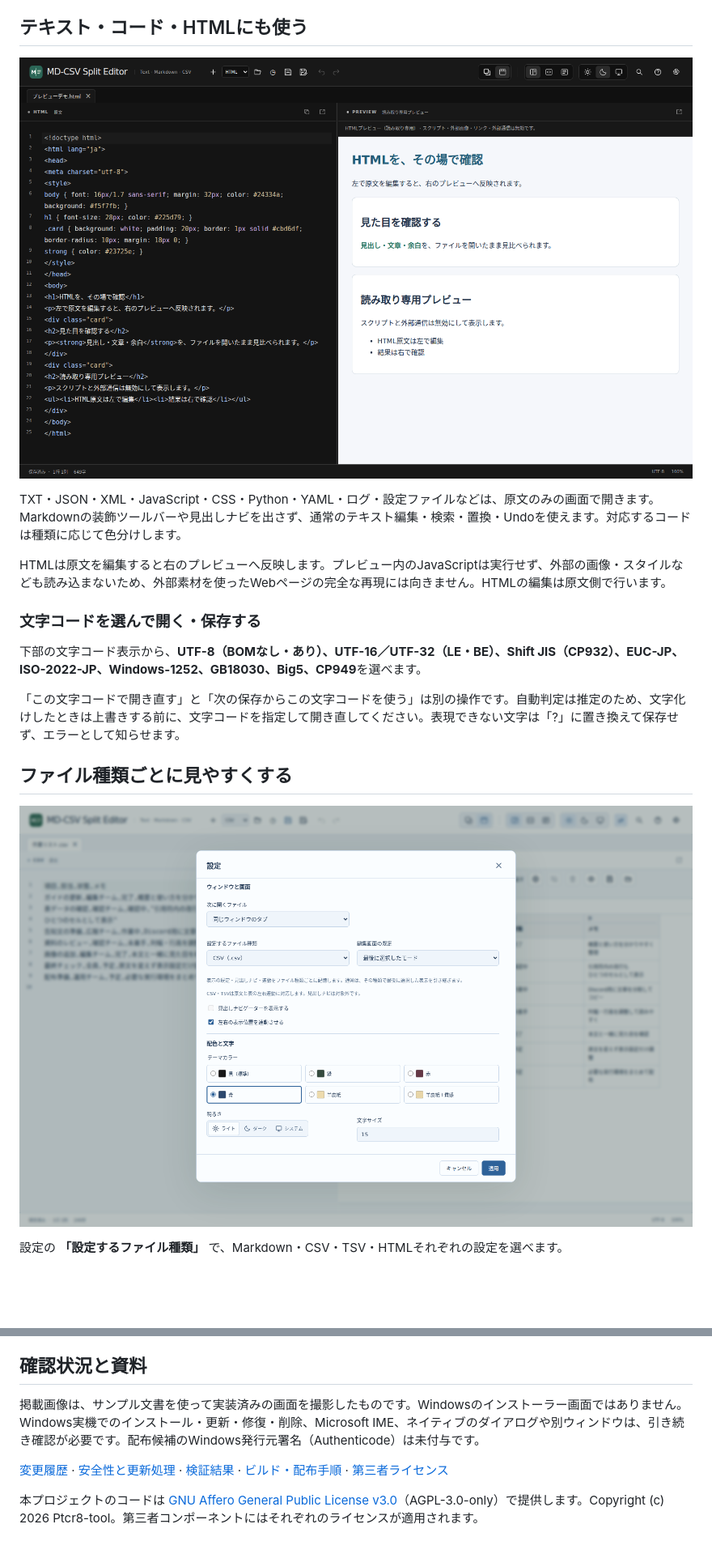
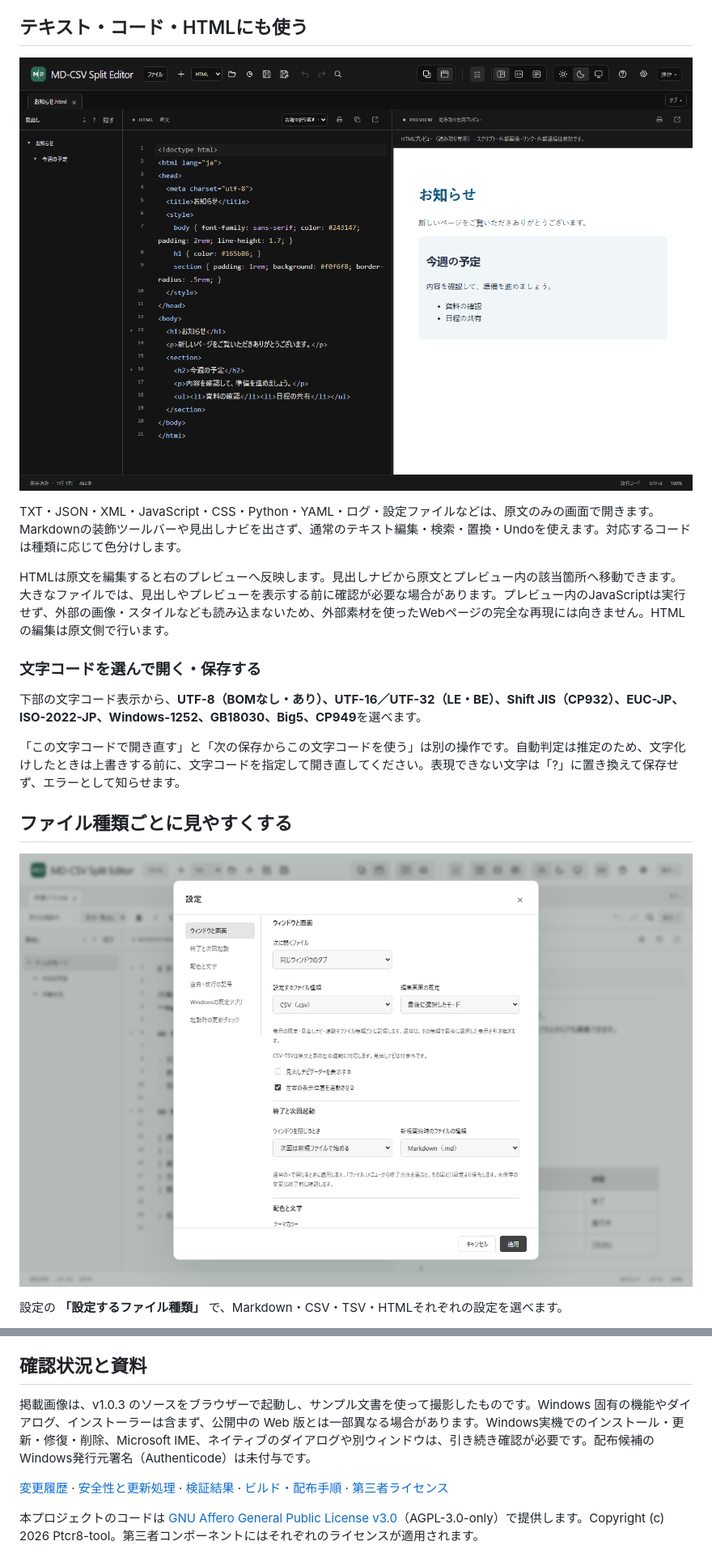
Before and after one commit to Ptcr8-tool/md-csv_split_viewer, a Markdown page: README.md, 2 parts joined by grey strips. Shown at 81% size. GitHub-like rendering; pictures changed too: docs/screenshots/04-file-type-settings.png, docs/screenshots/05-html-preview.png; blank space fills up the shorter version.

```diff
--- a/README.md
+++ b/README.md
@@ -160,7 +160,7 @@ TXTなどのテキストファイルでも、画面下部の「分割してコ
 
 TXT・JSON・XML・JavaScript・CSS・Python・YAML・ログ・設定ファイルなどは、原文のみの画面で開きます。Markdownの装飾ツールバーや見出しナビを出さず、通常のテキスト編集・検索・置換・Undoを使えます。対応するコードは種類に応じて色分けします。
 
-HTMLは原文を編集すると右のプレビューへ反映します。プレビュー内のJavaScriptは実行せず、外部の画像・スタイルなども読み込まないため、外部素材を使ったWebページの完全な再現には向きません。HTMLの編集は原文側で行います。
+HTMLは原文を編集すると右のプレビューへ反映します。見出しナビから原文とプレビュー内の該当箇所へ移動できます。大きなファイルでは、見出しやプレビューを表示する前に確認が必要な場合があります。プレビュー内のJavaScriptは実行せず、外部の画像・スタイルなども読み込まないため、外部素材を使ったWebページの完全な再現には向きません。HTMLの編集は原文側で行います。
 
 ### 文字コードを選んで開く・保存する
 
@@ -221,7 +221,7 @@ v1.0.2以前からv1.0.3への移行は、[リリースページ](https://github
 
 ## 確認状況と資料
 
-掲載画像は、サンプル文書を使って実装済みの画面を撮影したものです。Windowsのインストーラー画面ではありません。Windows実機でのインストール・更新・修復・削除、Microsoft IME、ネイティブのダイアログや別ウィンドウは、引き続き確認が必要です。配布候補のWindows発行元署名（Authenticode）は未付与です。
+掲載画像は、v1.0.3 のソースをブラウザーで起動し、サンプル文書を使って撮影したものです。Windows 固有の機能やダイアログ、インストーラーは含まず、公開中の Web 版とは一部異なる場合があります。Windows実機でのインストール・更新・修復・削除、Microsoft IME、ネイティブのダイアログや別ウィンドウは、引き続き確認が必要です。配布候補のWindows発行元署名（Authenticode）は未付与です。
 
 [変更履歴](CHANGELOG.md) · [安全性と更新処理](SECURITY.md) · [検証結果](VALIDATION.md) · [ビルド・配布手順](docs/Releasing.md) · [第三者ライセンス](THIRD_PARTY_NOTICES.txt)
 
```
Also changed, not shown: other parts of README.md (+4 -4 lines), docs/screenshots/01-markdown-split.png, docs/screenshots/02-csv-grid.png, docs/screenshots/03-discord-mode.png, docs/screenshots/06-mermaid-diagram.png.
